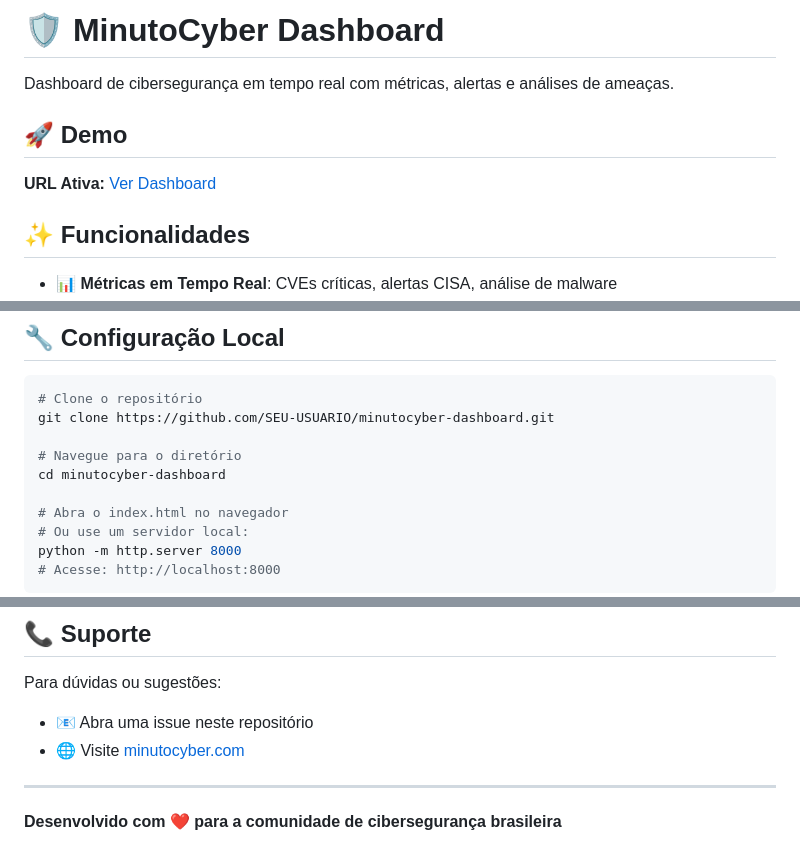
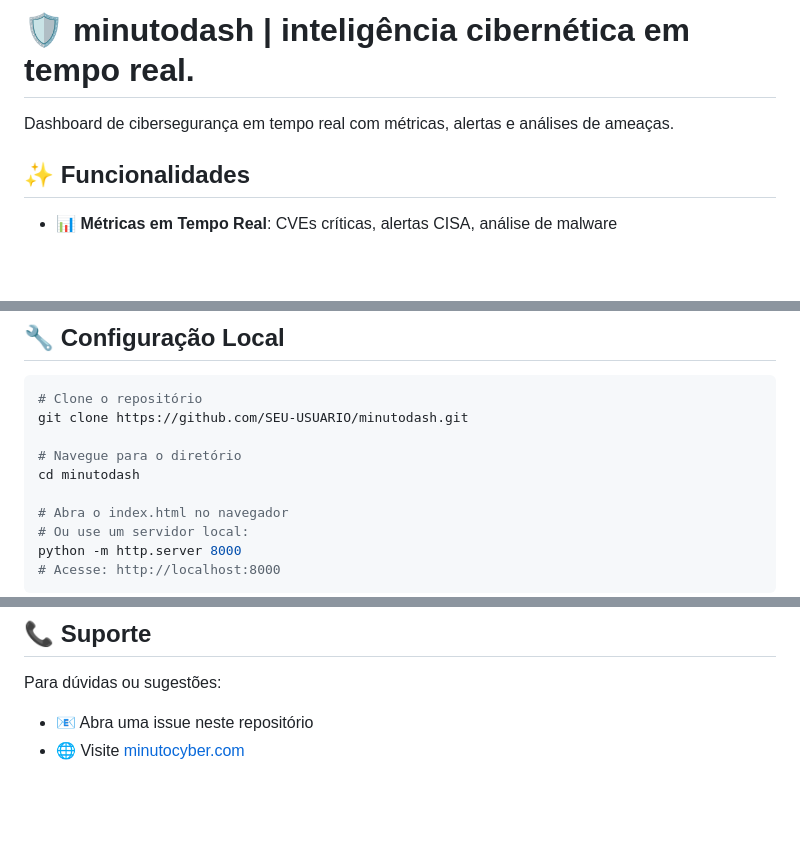
Before and after one commit to juliosignorini/minutodash, a Markdown page: README.md, 3 parts joined by grey strips. GitHub-like rendering; blank space fills up the shorter version.

````diff
--- a/README.md
+++ b/README.md
@@ -1,10 +1,6 @@
-# 🛡️ MinutoCyber Dashboard
+# 🛡️ minutodash | inteligência cibernética em tempo real.
 
 Dashboard de cibersegurança em tempo real com métricas, alertas e análises de ameaças.
-
-## 🚀 Demo
-
-**URL Ativa:** [Ver Dashboard](https://dashboard-yaehsr.manus.space/)
 
 ## ✨ Funcionalidades
 
@@ -61,10 +57,10 @@ Dashboard de cibersegurança em tempo real com métricas, alertas e análises de
 
 ```bash
 # Clone o repositório
-git clone https://github.com/SEU-USUARIO/minutocyber-dashboard.git
+git clone https://github.com/SEU-USUARIO/minutodash.git
 
 # Navegue para o diretório
-cd minutocyber-dashboard
+cd minutodash
 
 # Abra o index.html no navegador
 # Ou use um servidor local:
@@ -152,7 +148,3 @@ Este projeto está sob a licença MIT. Veja o arquivo `LICENSE` para detalhes.
 Para dúvidas ou sugestões:
 - 📧 Abra uma issue neste repositório
 - 🌐 Visite [minutocyber.com](https://minutocyber.com/)
-
----
-
-**Desenvolvido com ❤️ para a comunidade de cibersegurança brasileira**
````
